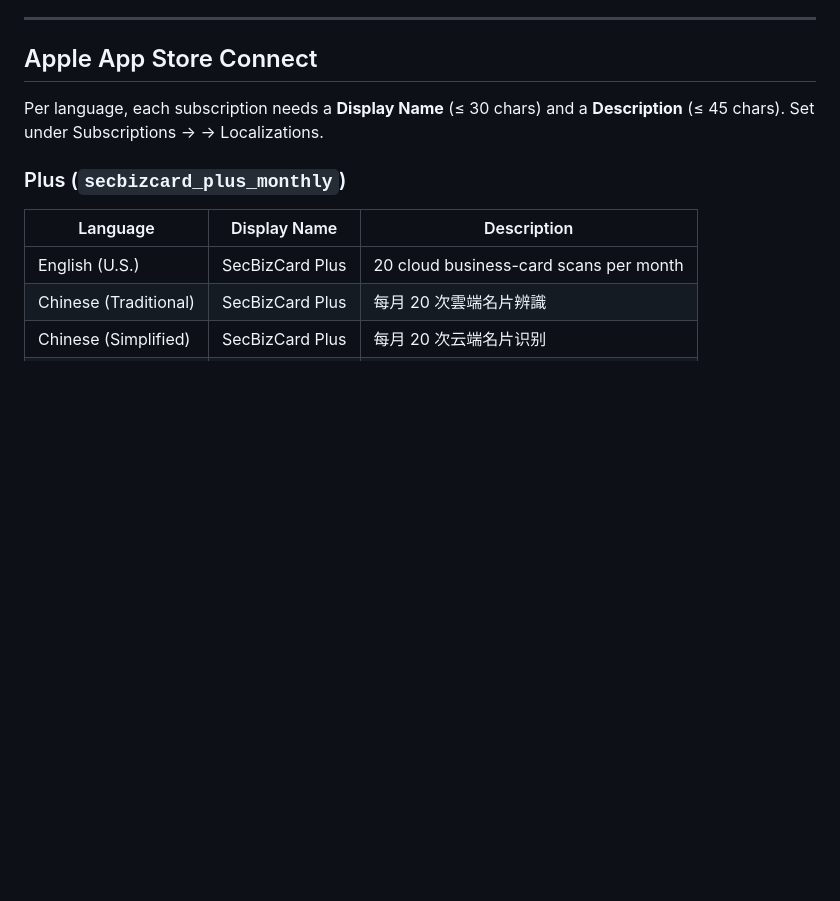
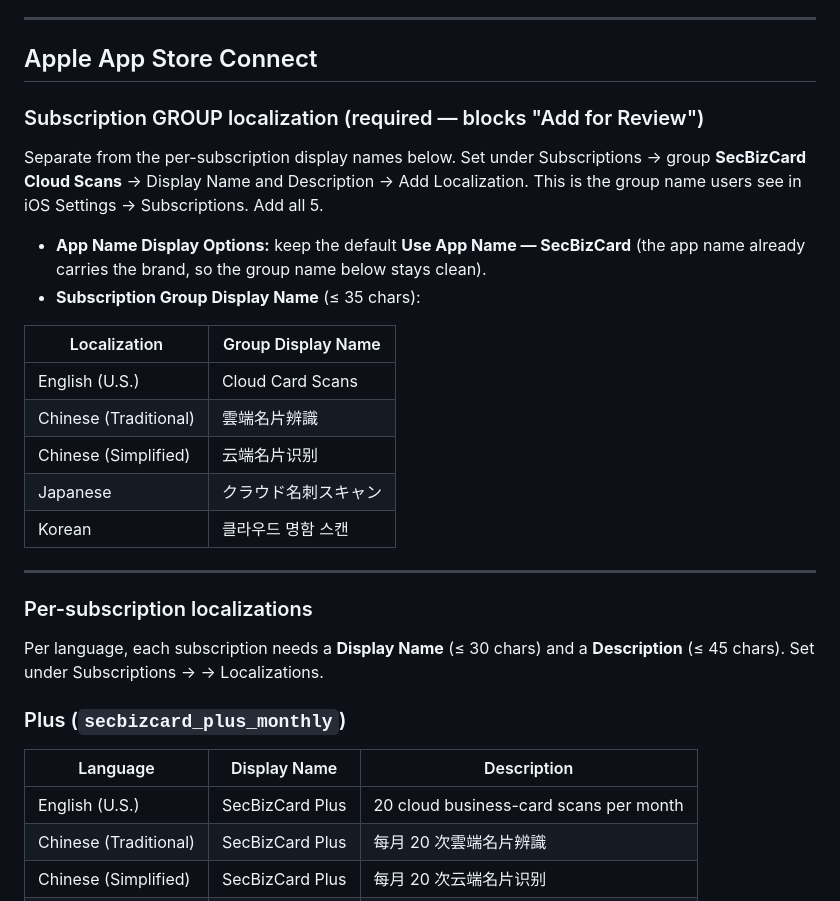
Before and after one commit to CokeFever/SecBizCard-Apps, a Markdown page: docs/subscription_store_metadata.md, the part around the change. Rendered like a GitHub page; blank space fills up the shorter version.

```diff
--- a/docs/subscription_store_metadata.md
+++ b/docs/subscription_store_metadata.md
@@ -15,6 +15,28 @@ Plus). VIP is internal (backend email allow-list), NOT a store product.
 ---
 
 ## Apple App Store Connect
+
+### Subscription GROUP localization (required — blocks "Add for Review")
+
+Separate from the per-subscription display names below. Set under Subscriptions →
+group **SecBizCard Cloud Scans** → Display Name and Description → Add Localization.
+This is the group name users see in iOS Settings → Subscriptions. Add all 5.
+
+- **App Name Display Options:** keep the default **Use App Name — SecBizCard**
+  (the app name already carries the brand, so the group name below stays clean).
+- **Subscription Group Display Name** (≤ 35 chars):
+
+| Localization | Group Display Name |
+|--------------|--------------------|
+| English (U.S.) | Cloud Card Scans |
+| Chinese (Traditional) | 雲端名片辨識 |
+| Chinese (Simplified) | 云端名片识别 |
+| Japanese | クラウド名刺スキャン |
+| Korean | 클라우드 명함 스캔 |
+
+---
+
+### Per-subscription localizations
 
 Per language, each subscription needs a **Display Name** (≤ 30 chars) and a
 **Description** (≤ 45 chars). Set under Subscriptions → <product> → Localizations.
```
Also changed, not shown: docs/submission_checklist.md (+27 -6 lines).
